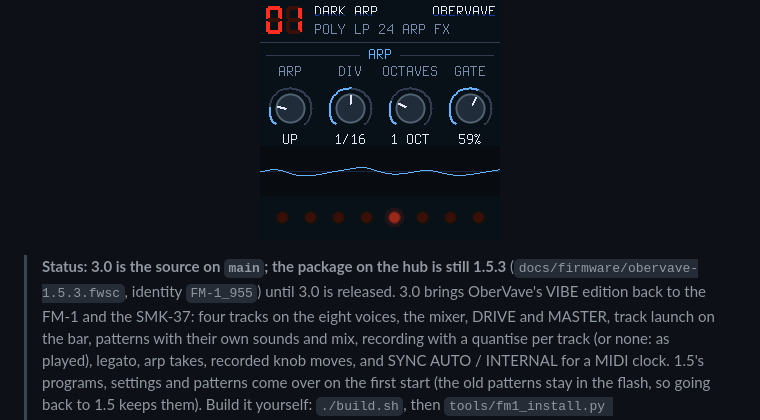
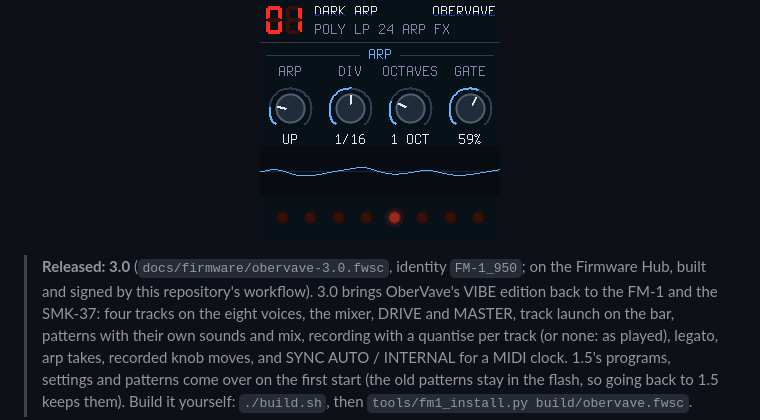
Before and after one commit to DeadActive/obervave, a Markdown page: README.md, the part around the change. GitHub-like rendering.

Commit message:
README: 3.0 released (FM-1_950)
Co-Authored-By: Claude Opus 5.5 <noreply@anthropic.com>

```diff
--- a/README.md
+++ b/README.md
@@ -13,8 +13,8 @@ its sounds and its mix. 99 programs (70 factory sounds).
 
 <p align="center"><img src="docs/screen.png" width="240" alt="OberVave's screen: program 01 DARK ARP, the ARP page with four knobs, the scope, eight voice LEDs"></p>
 
-> **Status: 3.0 is the source on `main`; the package on the hub is still 1.5.3** (`docs/firmware/obervave-1.5.3.fwsc`,
-> identity `FM-1_955`) until 3.0 is released. 3.0 brings OberVave's VIBE edition back to the FM-1 and the SMK-37:
+> **Released: 3.0** (`docs/firmware/obervave-3.0.fwsc`, identity `FM-1_950`; on the Firmware Hub, built and signed
+> by this repository's workflow). 3.0 brings OberVave's VIBE edition back to the FM-1 and the SMK-37:
 > four tracks on the eight voices, the mixer, DRIVE and MASTER, track launch on the bar, patterns with their own
 > sounds and mix, recording with a quantise per track (or none: as played), legato, arp takes, recorded knob moves,
 > and SYNC AUTO / INTERNAL for a MIDI clock. 1.5's programs, settings and patterns come over on the first start (the
```
